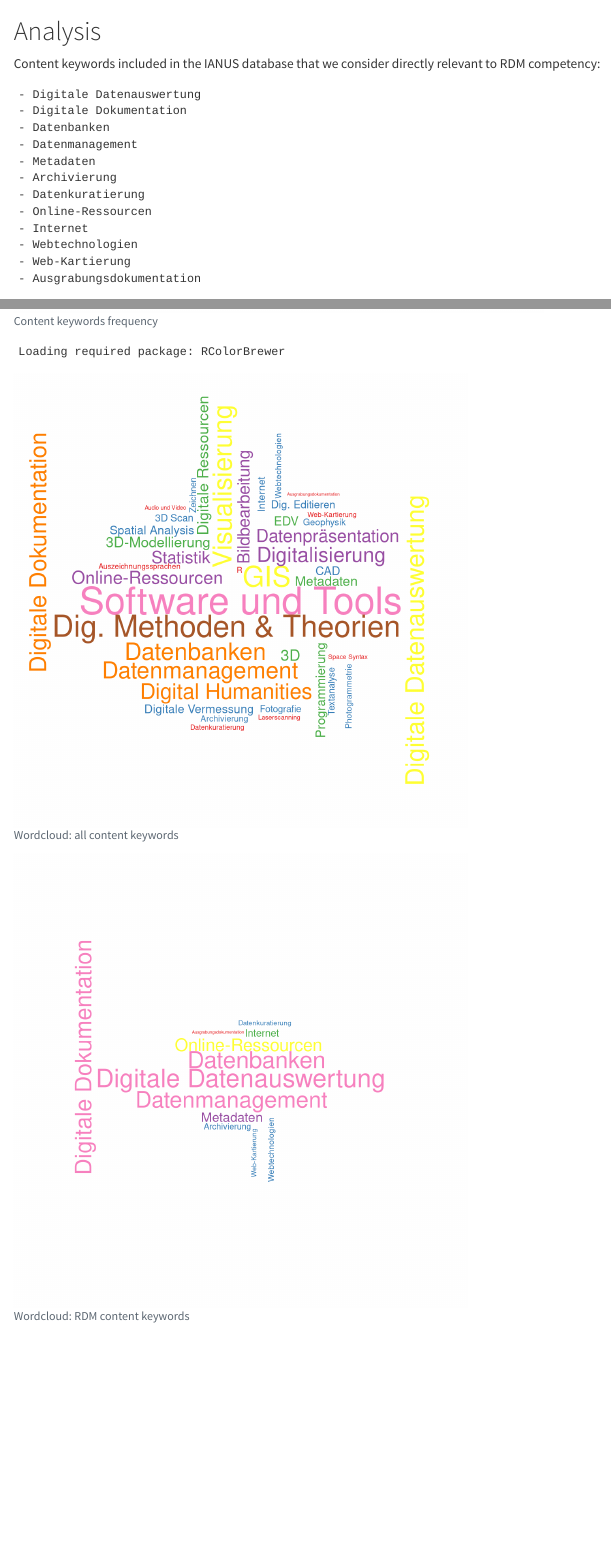
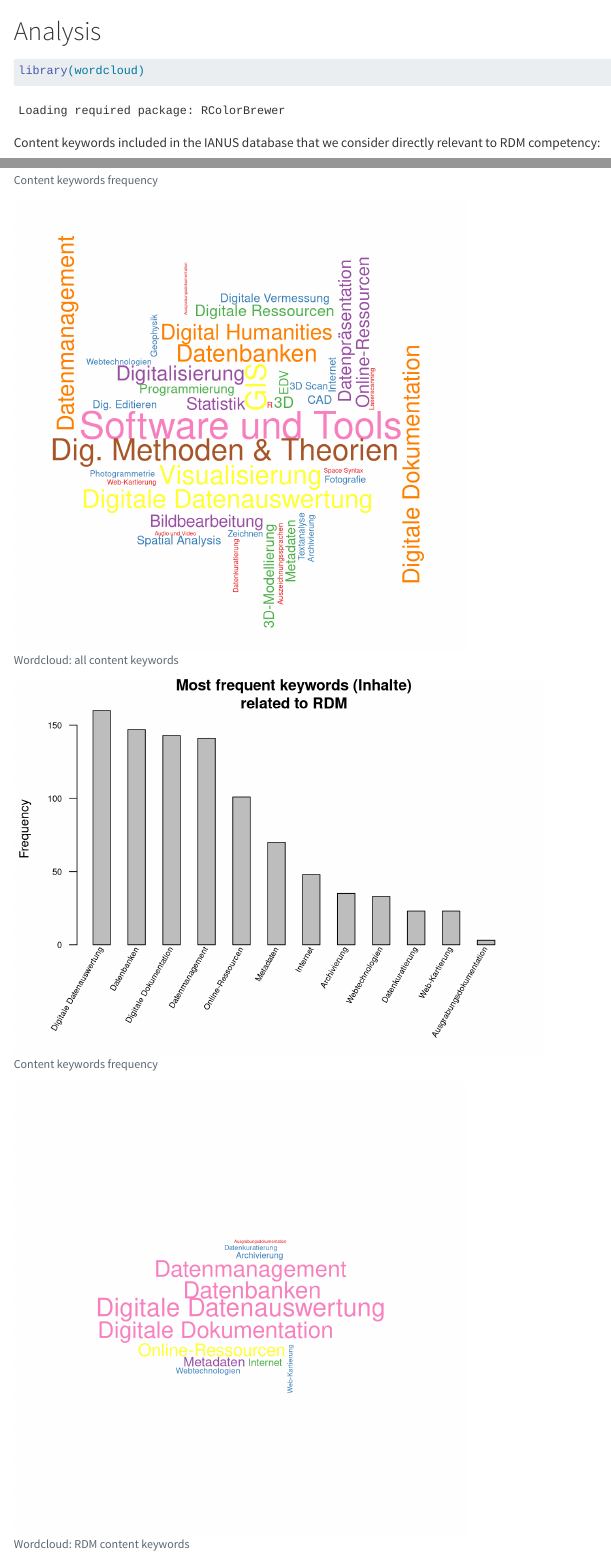
Before and after one commit to Andros-Spica/nfdi4objects_competency_framework, a Quarto document (analysis.qmd): the page in a window 1100 px wide, from its top, and a second part further down, joined at a grey line. Rendered offline with R 4.5, knitr and Pandoc in place of Quarto, with nearby package versions; code that draws random numbers runs with fixed seeds of ours.

Commit message:
improving plots

````diff
--- a/analysis.qmd
+++ b/analysis.qmd
@@ -2,6 +2,10 @@
 
 ```{r, echo=FALSE}
 directory = "data/lehrangebote"
+```
+
+```{r}
+library(wordcloud)
 ```
 
 ```{r, echo=FALSE}
@@ -68,7 +72,7 @@ text(seq(1.5, end_point, by = 2), par("usr")[3]-0.25,
 ```
 
 ```{r, echo=FALSE, fig.height=6, fig.width=6, fig.cap='Wordcloud: all content keywords'}
-library(wordcloud)
+set.seed(123)
 
 par(mar = rep(0, 4))
 wordcloud(words = names(keyword_freq_sorted), freq = keyword_freq_sorted, min.freq = 1,
@@ -77,8 +81,29 @@ wordcloud(words = names(keyword_freq_sorted), freq = keyword_freq_sorted, min.fr
           colors=brewer.pal(8, "Set1"))
 ```
 
+```{r, echo=FALSE, fig.cap='Content keywords frequency'}
+cutThreshold = length(keyword_freq_sorted[is_RDM]) # no cutting
+RDMkeywords_top <- (keyword_freq_sorted[is_RDM])[1:cutThreshold]
+
+colorSet <- c("lightblue","darkred")
+
+par(mar = c(7, 4, 2, 2) + 0.2, cex.axis = 0.7)
+
+barplot(RDMkeywords_top,
+        las = 2,
+        main ="Most frequent keywords (Inhalte)\nrelated to RDM",
+        ylab = "Frequency",
+        xaxt="n", space = 1)
+
+end_point = 0.5 + nrow(RDMkeywords_top) + nrow(RDMkeywords_top) - 1
+
+text(seq(1.5, end_point, by = 2), par("usr")[3]-0.25,
+     srt = 60, adj = 1, xpd = TRUE,
+     labels = paste(names(RDMkeywords_top)), cex = 0.65)
+```
+
 ```{r, echo=FALSE, fig.height=6, fig.width=6, fig.cap='Wordcloud: RDM content keywords'}
-library(wordcloud)
+set.seed(7)
 
 par(mar = rep(0, 4))
 wordcloud(words = names(keyword_freq_sorted)[is_RDM], freq = keyword_freq_sorted[is_RDM], min.freq = 1,
````
